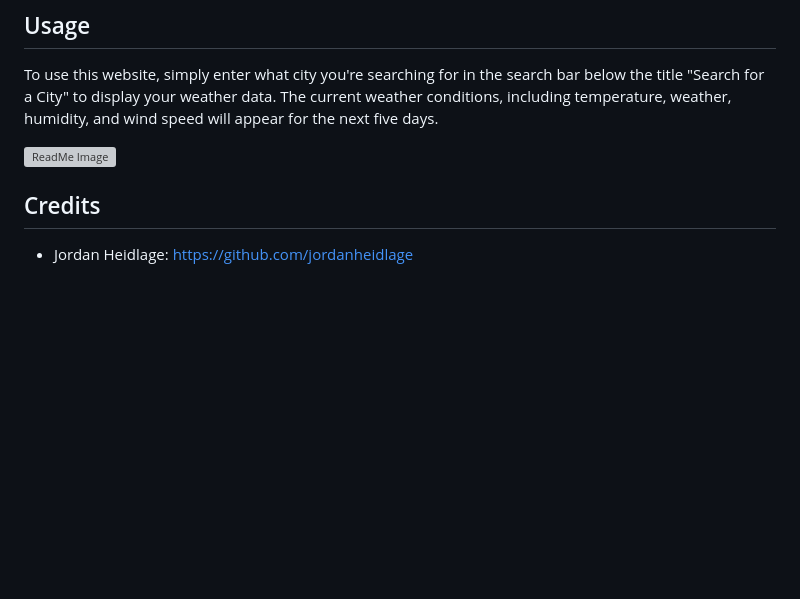
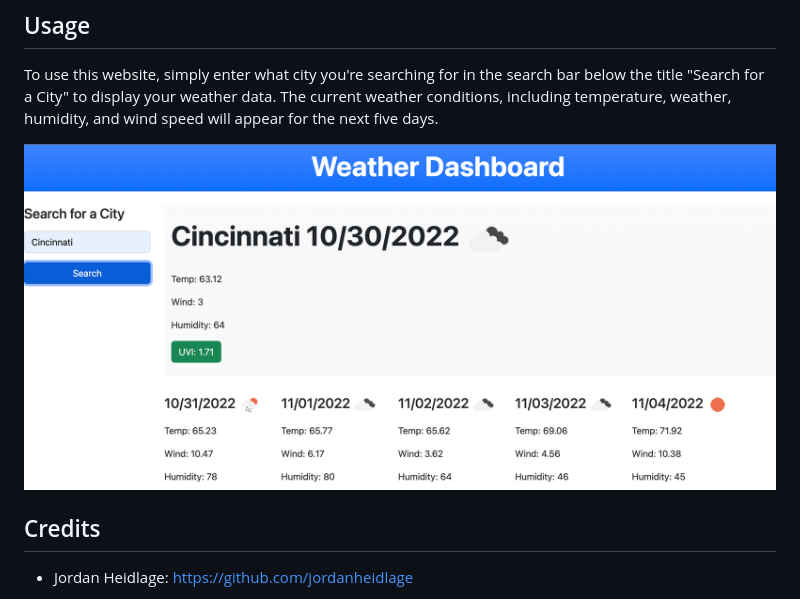
Before and after one commit to jordanheidlage/weather_dashboard_jth, a Markdown page: README.md, the part around the change. GitHub-like rendering; pictures changed too: assets/Screen Shot 2022-10-30 at 12.47.37 PM.png (added); blank space fills up the shorter version; grey boxes are pictures that could not be loaded.

Commit message:
updated readme image

```diff
--- a/README.md
+++ b/README.md
@@ -16,7 +16,7 @@ This application uses the OpenWeather One Call API to retrieve weather data for
 
 To use this website, simply enter what city you're searching for in the search bar below the title "Search for a City" to display your weather data. The current weather conditions, including temperature, weather, humidity, and wind speed will appear for the next five days.
 
-  ![ReadMe Image](/assets/ReadMe.png)
+  ![ReadMe Image](./assets/Screen%20Shot%202022-10-30%20at%2012.47.37%20PM.png)
 
 
 ## Credits
```
